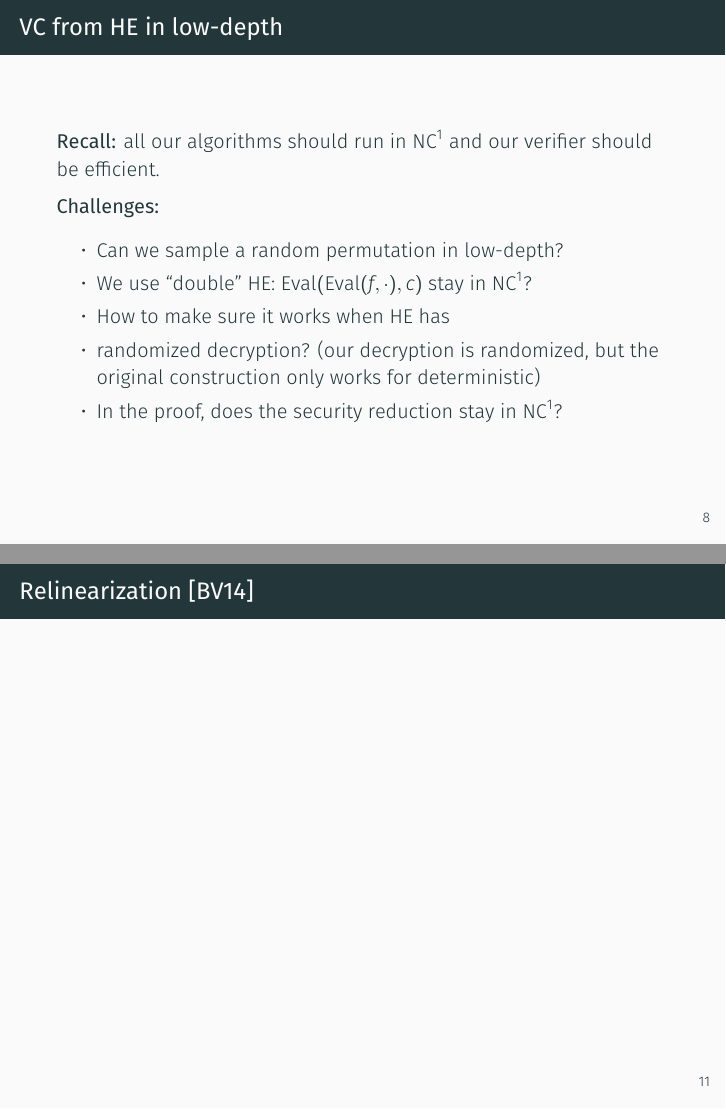
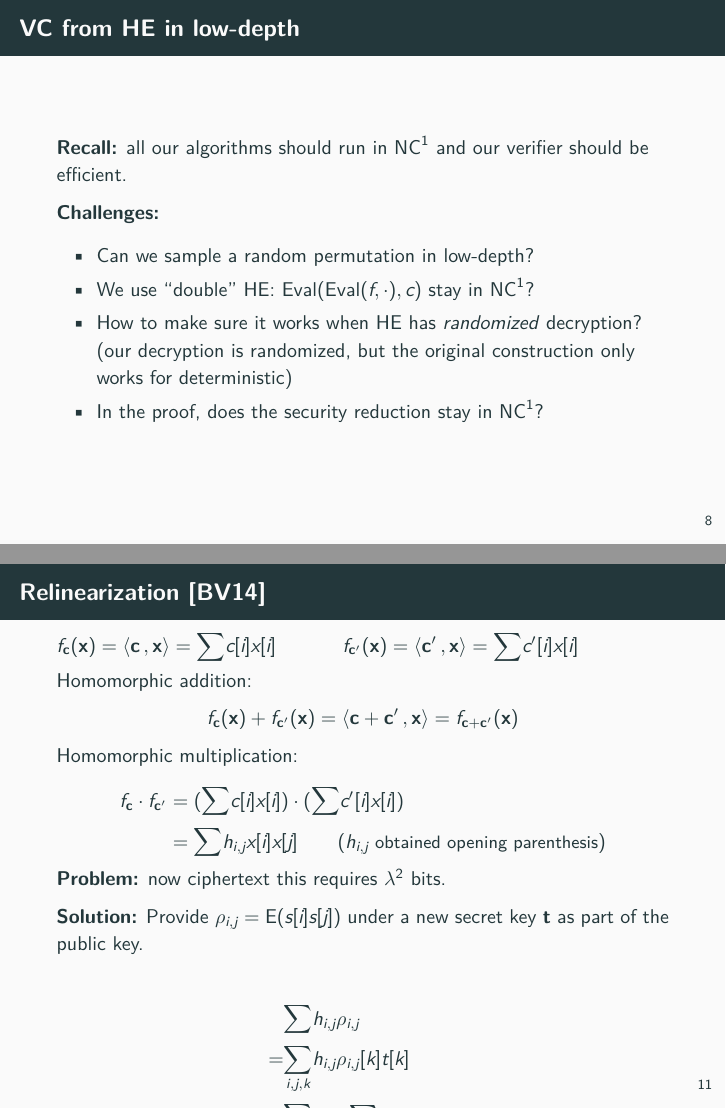
Before and after one commit to matteocam/defense-slides, LaTeX slides (main.tex, which reads tex_beamer/fg-new.tex): pages 11 and 14 of 15 before the commit and pages 11 and 19 of 20 after it, joined at a grey line. Compiled offline with XeLaTeX; a missing font is replaced by an installed copy or a similar font; a LaTeX package or settings file that is missing is left out.

Commit message:
relinearization

```diff
--- a/main.tex
+++ b/main.tex
@@ -29,6 +29,7 @@
 \usepgfplotslibrary{dateplot}
 
 \usepackage{xspace}
+\usepackage{mathtools,amsfonts,amssymb,lmodern}
 
 \usepackage{cryptocode}
 
--- a/tex_beamer/fg-new.tex
+++ b/tex_beamer/fg-new.tex
@@ -63,7 +63,7 @@
 	\begin{itemize}
 		\item Can we sample a random permutation in low-depth?
 		\item We use ``double'' HE: $\function{Eval}(\function{Eval}(f, \cdot), c)$ stay in $\NC^1$?
-		\item How to make sure it works when HE has \item{randomized} decryption? (our decryption is randomized, but the original construction only works for deterministic)
+		\item How to make sure it works when HE has \textit{randomized} decryption? (our decryption is randomized, but the original construction only works for deterministic)
 		\item In the proof, does the security reduction stay in $\NC^1$?
 	\end{itemize}
 \end{frame}
@@ -111 +118,23 @@
+ $  \fc(\x) = \inprod{\c}{\vect{x}} = \Sum c[i] x[i]$ \quad\quad\quad
+ $  \fcp(\x) = \inprod{\cp}{\vect{x}} = \Sum c'[i] x[i]$
+  \pause\\
+ \medskip
+ Homomorphic addition:
+$$ \fc(\x)+\fcp(\x) = \inprod{\c+\cp}{\vect{x}}  = f_{\c+\cp}(\x) $$
+\medskip
+\pause
+Homomorphic multiplication:
+ \begin{align*}
+ \fc\cdot\fcp  & =   (\Sum c[i] x[i]) \cdot (\Sum c'[i]x[i]) \\\pause
+        				 & =  \Sum h_{i,j} x[i]x[j]   \quad\quad \small{( h_{i,j} \text{ obtained opening parenthesis})}\pause
+\end{align*}
+\textbf{Problem:} now ciphertext this requires $\lambda^2$ bits.\pause
+
+\textbf{Solution:} Provide $\vect{\rho}_{i,j} = \E(s[i]s[j])$ under a new secret key $\vect{t}$ as part of the public key.
+
+ \begin{align*}
+&  \Sum h_{i,j} \vect{\rho}_{i,j} \\ % TODO: Do bm
+= & \Sum_{i,j,k} h_{i,j} \rho_{i,j}[k] t[k]\\ = & \Sum_k t[k](\sum_{i,j} h_{i,j} \rho_{i,j}[k])
+ \end{align*}
+
 \end{frame}
```
Also changed, not shown: mycommands.tex (+3 -0 lines), tex_beamer/fg-new.tex (7 more changed lines).
